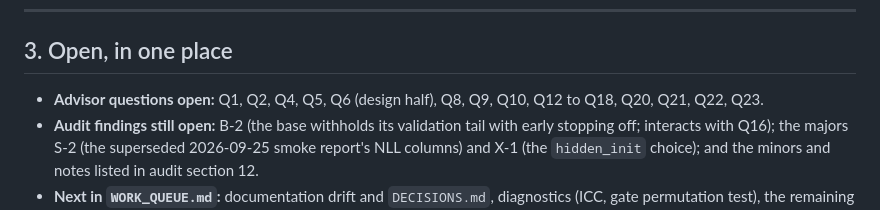
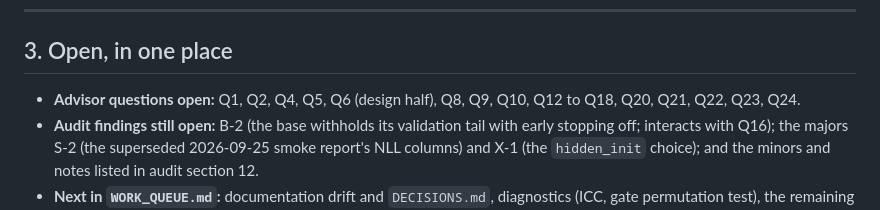
Before and after one commit to tomlesjak-hash/nec-thesis, a Markdown page: Master Thesis/Progress_Tracker.md, the part around the change. GitHub-like rendering.

```diff
--- a/Master Thesis/Progress_Tracker.md
+++ b/Master Thesis/Progress_Tracker.md
@@ -136,7 +136,7 @@ detail stays in the source documents; this file points to them.
 
 ## 3. Open, in one place
 
-- **Advisor questions open:** Q1, Q2, Q4, Q5, Q6 (design half), Q8, Q9, Q10, Q12 to Q18, Q20, Q21, Q22, Q23.
+- **Advisor questions open:** Q1, Q2, Q4, Q5, Q6 (design half), Q8, Q9, Q10, Q12 to Q18, Q20, Q21, Q22, Q23, Q24.
 - **Audit findings still open:** B-2 (the base withholds its validation tail with early stopping
   off; interacts with Q16); the majors S-2 (the superseded 2026-09-25 smoke report's NLL columns)
   and X-1 (the `hidden_init` choice); and the minors and notes listed in audit section 12.
```
Also changed, not shown: Master Thesis/Advisor_Questions.md (+37 -0 lines).
